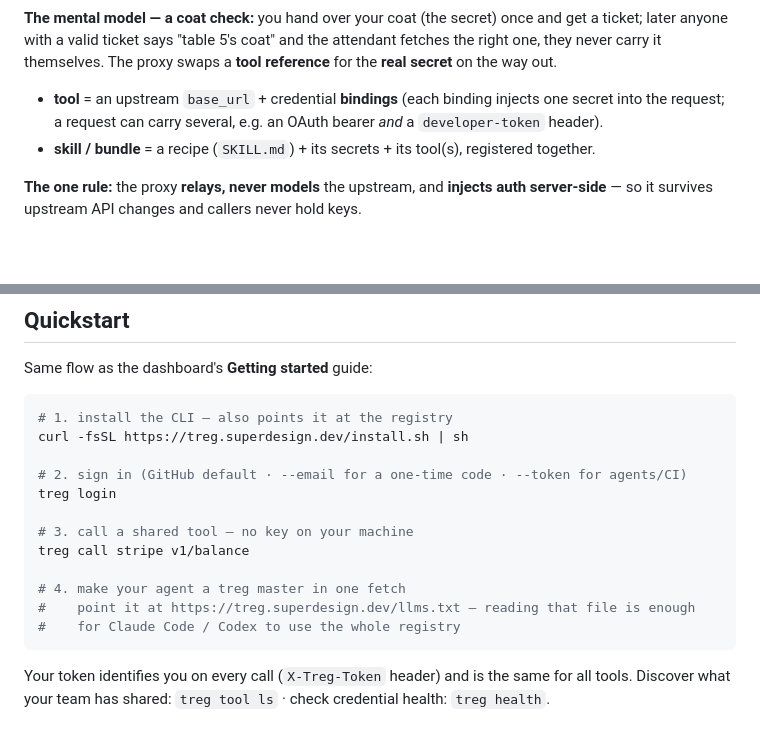
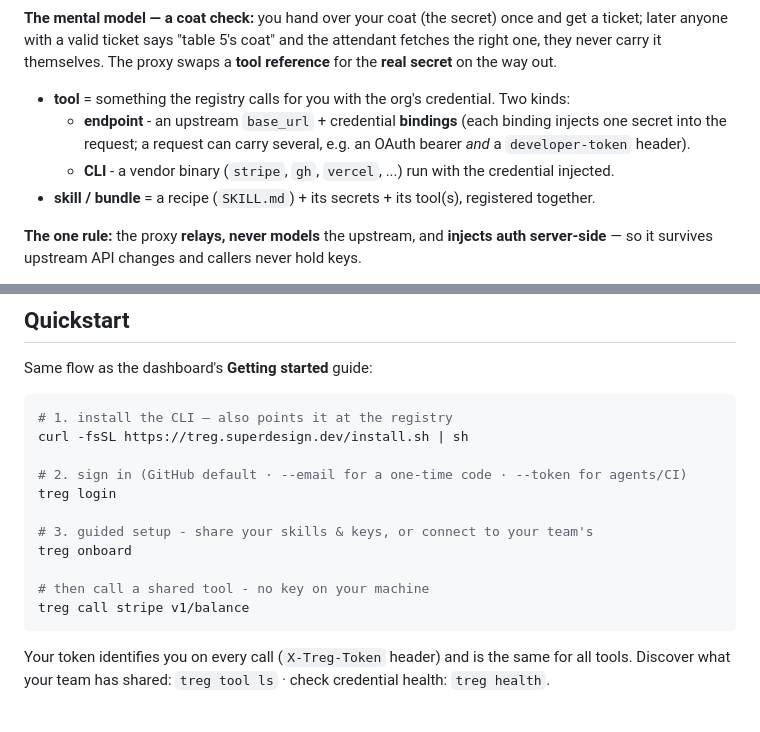
Before and after one commit to superdesigndev/tools-registry, a Markdown page: README.md, 2 parts joined by grey strips. Drawn GitHub-style; blank space fills up the shorter version.

Commit message:
docs(readme): quickstart step 3 = treg onboard; endpoint/CLI as tool sub-kinds
Co-Authored-By: Claude Fable 5 <noreply@anthropic.com>

````diff
--- a/README.md
+++ b/README.md
@@ -15,8 +15,11 @@ later anyone with a valid ticket says "table 5's coat" and the attendant fetches
 they never carry it themselves. The proxy swaps a **tool reference** for the **real secret** on the
 way out.
 
-- **tool** = an upstream `base_url` + credential **bindings** (each binding injects one secret into
-  the request; a request can carry several, e.g. an OAuth bearer *and* a `developer-token` header).
+- **tool** = something the registry calls for you with the org's credential. Two kinds:
+  - **endpoint** - an upstream `base_url` + credential **bindings** (each binding injects one
+    secret into the request; a request can carry several, e.g. an OAuth bearer *and* a
+    `developer-token` header).
+  - **CLI** - a vendor binary (`stripe`, `gh`, `vercel`, ...) run with the credential injected.
 - **skill / bundle** = a recipe (`SKILL.md`) + its secrets + its tool(s), registered together.
 
 **The one rule:** the proxy **relays, never models** the upstream, and **injects auth server-side**
@@ -44,12 +47,11 @@ curl -fsSL https://treg.superdesign.dev/install.sh | sh
 # 2. sign in (GitHub default · --email for a one-time code · --token for agents/CI)
 treg login
 
-# 3. call a shared tool — no key on your machine
+# 3. guided setup - share your skills & keys, or connect to your team's
+treg onboard
+
+# then call a shared tool - no key on your machine
 treg call stripe v1/balance
-
-# 4. make your agent a treg master in one fetch
-#    point it at https://treg.superdesign.dev/llms.txt — reading that file is enough
-#    for Claude Code / Codex to use the whole registry
 ```
 
 Your token identifies you on every call (`X-Treg-Token` header) and is the same for all tools.
````
